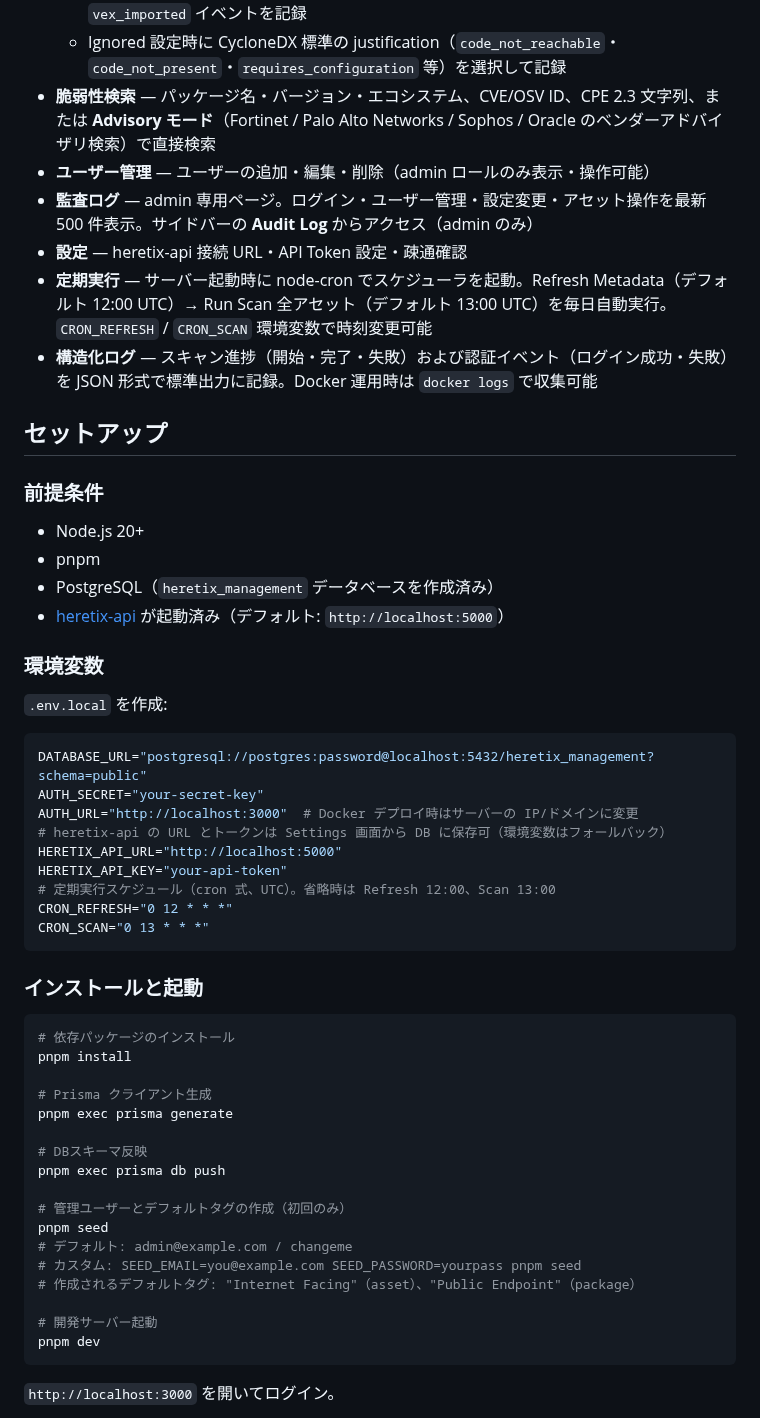
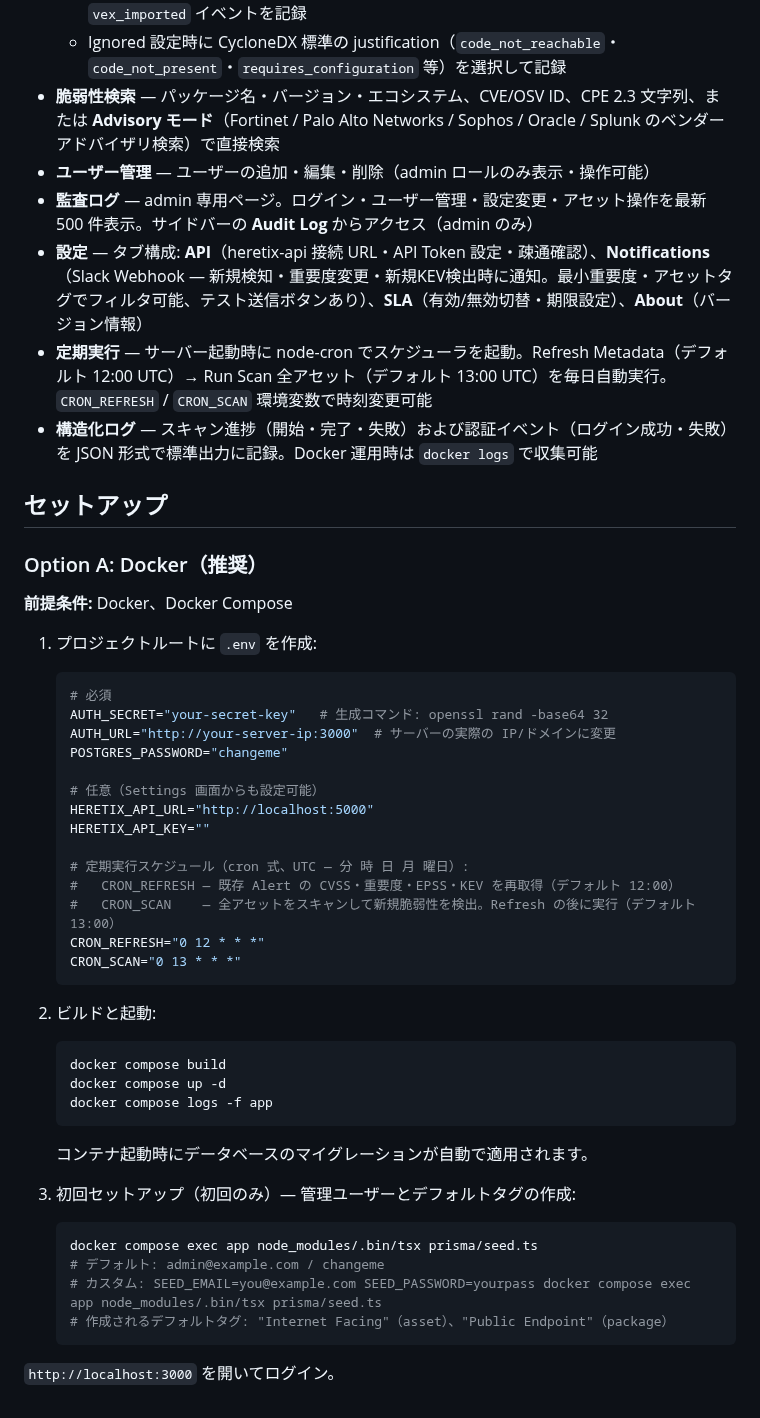
Before and after one commit to TITeee/heretix-management, a Markdown page: README.ja.md, the part around one of its changes. Drawn GitHub-style.

````diff
--- a/README.ja.md
+++ b/README.ja.md
@@ -37,59 +27,52 @@
   - **エクスポート**（`GET /api/vex`・**Export VEX** ボタン）: justification 付きの Ignored アラートを CycloneDX 1.6 VEX JSON（`not_affected`）として出力。`trivy image myapp --vex vex.json` でスキャン時の誤検知抑制に活用可能
   - **インポート**（`POST /api/vex/import`・**Import VEX** ボタン）: ベンダー公開 VEX や外部ツール生成の CycloneDX VEX を読み込み、マッチするアラートに自動適用。Timeline に `vex_imported` イベントを記録
   - Ignored 設定時に CycloneDX 標準の justification（`code_not_reachable`・`code_not_present`・`requires_configuration` 等）を選択して記録
-- **脆弱性検索** — パッケージ名・バージョン・エコシステム、CVE/OSV ID、CPE 2.3 文字列、または **Advisory モード**（Fortinet / Palo Alto Networks / Sophos / Oracle のベンダーアドバイザリ検索）で直接検索
+- **脆弱性検索** — パッケージ名・バージョン・エコシステム、CVE/OSV ID、CPE 2.3 文字列、または **Advisory モード**（Fortinet / Palo Alto Networks / Sophos / Oracle / Splunk のベンダーアドバイザリ検索）で直接検索
 - **ユーザー管理** — ユーザーの追加・編集・削除（admin ロールのみ表示・操作可能）
 - **監査ログ** — admin 専用ページ。ログイン・ユーザー管理・設定変更・アセット操作を最新 500 件表示。サイドバーの **Audit Log** からアクセス（admin のみ）
-- **設定** — heretix-api 接続 URL・API Token 設定・疎通確認
+- **設定** — タブ構成: **API**（heretix-api 接続 URL・API Token 設定・疎通確認）、**Notifications**（Slack Webhook — 新規検知・重要度変更・新規KEV検出時に通知。最小重要度・アセットタグでフィルタ可能、テスト送信ボタンあり）、**SLA**（有効/無効切替・期限設定）、**About**（バージョン情報）
 - **定期実行** — サーバー起動時に node-cron でスケジューラを起動。Refresh Metadata（デフォルト 12:00 UTC）→ Run Scan 全アセット（デフォルト 13:00 UTC）を毎日自動実行。`CRON_REFRESH` / `CRON_SCAN` 環境変数で時刻変更可能
 - **構造化ログ** — スキャン進捗（開始・完了・失敗）および認証イベント（ログイン成功・失敗）を JSON 形式で標準出力に記録。Docker 運用時は `docker logs` で収集可能
 
 ## セットアップ
 
-### 前提条件
+### Option A: Docker（推奨）
 
-- Node.js 20+
-- pnpm
-- PostgreSQL（`heretix_management` データベースを作成済み）
-- [heretix-api](../heretix-api) が起動済み（デフォルト: `http://localhost:5000`）
+**前提条件:** Docker、Docker Compose
 
-### 環境変数
+1. プロジェクトルートに `.env` を作成:
+   ```env
+   # 必須
+   AUTH_SECRET="your-secret-key"   # 生成コマンド: openssl rand -base64 32
+   AUTH_URL="http://your-server-ip:3000"  # サーバーの実際の IP/ドメインに変更
+   POSTGRES_PASSWORD="changeme"
 
-`.env.local` を作成:
+   # 任意（Settings 画面からも設定可能）
+   HERETIX_API_URL="http://localhost:5000"
+   HERETIX_API_KEY=""
 
-```env
-DATABASE_URL="postgresql://postgres:password@localhost:5432/heretix_management?schema=public"
-AUTH_SECRET="your-secret-key"
-AUTH_URL="http://localhost:3000"  # Docker デプロイ時はサーバーの IP/ドメインに変更
-# heretix-api の URL とトークンは Settings 画面から DB に保存可（環境変数はフォールバック）
-HERETIX_API_URL="http://localhost:5000"
-HERETIX_API_KEY="your-api-token"
-# 定期実行スケジュール（cron 式、UTC）。省略時は Refresh 12:00、Scan 13:00
-CRON_REFRESH="0 12 * * *"
-CRON_SCAN="0 13 * * *"
-```
+   # 定期実行スケジュール（cron 式、UTC — 分 時 日 月 曜日）:
+   #   CRON_REFRESH — 既存 Alert の CVSS・重要度・EPSS・KEV を再取得（デフォルト 12:00）
+   #   CRON_SCAN    — 全アセットをスキャンして新規脆弱性を検出。Refresh の後に実行（デフォルト 13:00）
+   CRON_REFRESH="0 12 * * *"
+   CRON_SCAN="0 13 * * *"
+   ```
 
-### インストールと起動
+2. ビルドと起動:
+   ```bash
+   docker compose build
+   docker compose up -d
+   docker compose logs -f app
+   ```
+   コンテナ起動時にデータベースのマイグレーションが自動で適用されます。
 
-```bash
-# 依存パッケージのインストール
-pnpm install
-
-# Prisma クライアント生成
-pnpm exec prisma generate
-
-# DBスキーマ反映
-pnpm exec prisma db push
-
-# 管理ユーザーとデフォルトタグの作成（初回のみ）
-pnpm seed
-# デフォルト: admin@example.com / changeme
-# カスタム: SEED_EMAIL=you@example.com SEED_PASSWORD=yourpass pnpm seed
-# 作成されるデフォルトタグ: "Internet Facing"（asset）、"Public Endpoint"（package）
-
-# 開発サーバー起動
-pnpm dev
-```
+3. 初回セットアップ（初回のみ）— 管理ユーザーとデフォルトタグの作成:
+   ```bash
+   docker compose exec app node_modules/.bin/tsx prisma/seed.ts
+   # デフォルト: admin@example.com / changeme
+   # カスタム: SEED_EMAIL=you@example.com SEED_PASSWORD=yourpass docker compose exec app node_modules/.bin/tsx prisma/seed.ts
+   # 作成されるデフォルトタグ: "Internet Facing"（asset）、"Public Endpoint"（package）
+   ```
 
 `http://localhost:3000` を開いてログイン。
 
````
Also changed, not shown: other parts of README.ja.md (+72 -68 lines), README.md (+105 -108 lines), docs/alerts.png (added).
